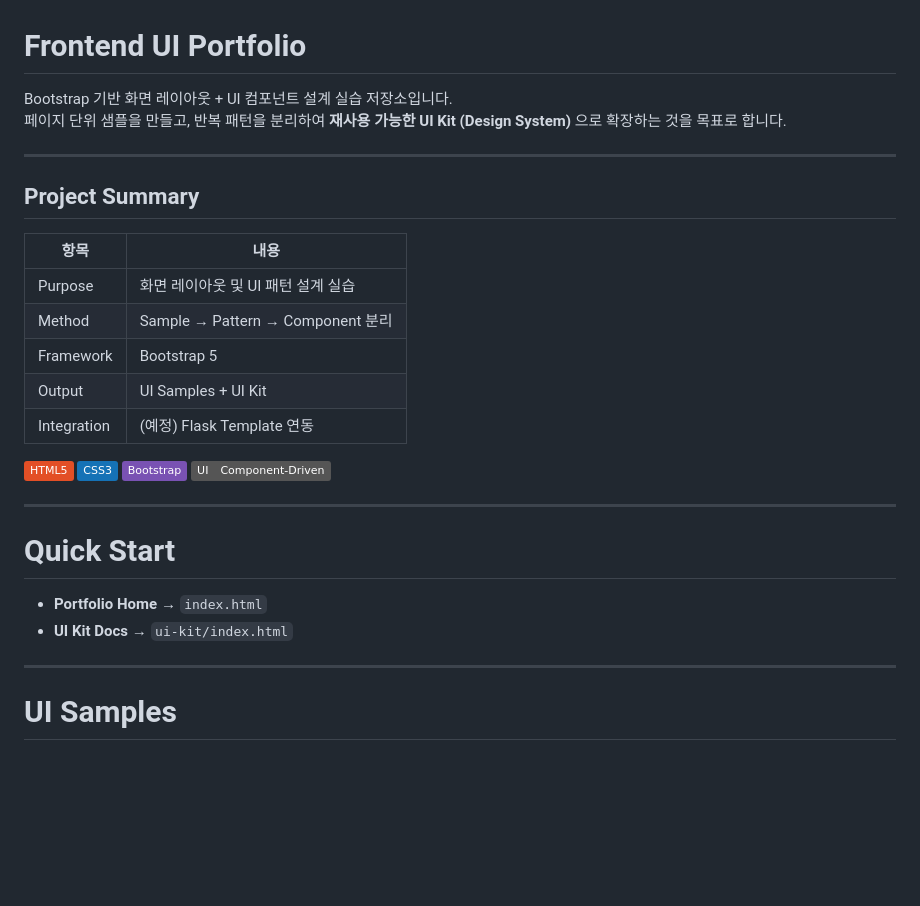
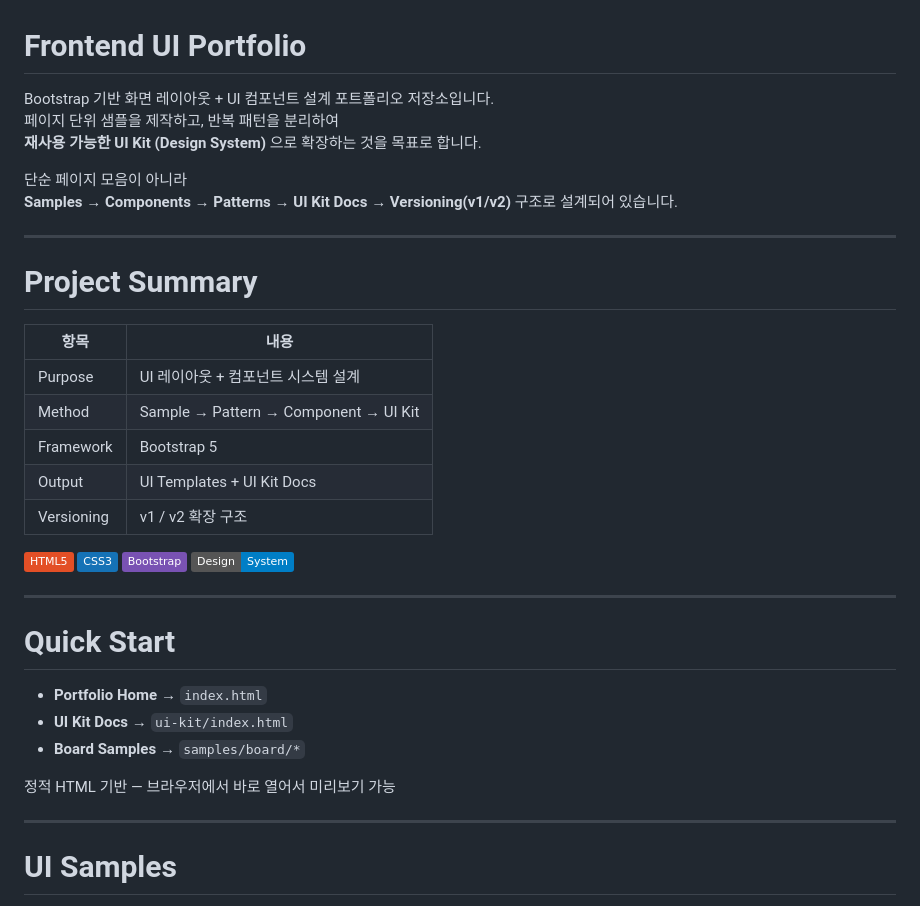
Before and after one commit to DDORINY/Frontend-ui-portfolio, a Markdown page: README.md, the part around one of its changes. Drawn GitHub-style; badges without logos; blank space fills up the shorter version.

```diff
--- a/README.md
+++ b/README.md
@@ -1,24 +1,28 @@
 # Frontend UI Portfolio
 
-Bootstrap 기반 화면 레이아웃 + UI 컴포넌트 설계 실습 저장소입니다.
-페이지 단위 샘플을 만들고, 반복 패턴을 분리하여 **재사용 가능한 UI Kit (Design System)** 으로 확장하는 것을 목표로 합니다.
+Bootstrap 기반 화면 레이아웃 + UI 컴포넌트 설계 포트폴리오 저장소입니다.
+페이지 단위 샘플을 제작하고, 반복 패턴을 분리하여
+**재사용 가능한 UI Kit (Design System)** 으로 확장하는 것을 목표로 합니다.
+
+단순 페이지 모음이 아니라
+**Samples → Components → Patterns → UI Kit Docs → Versioning(v1/v2)** 구조로 설계되어 있습니다.
 
 ---
 
-## Project Summary
+# Project Summary
 
 | 항목 | 내용 |
-| --- | --- |
-| Purpose | 화면 레이아웃 및 UI 패턴 설계 실습 |
-| Method | Sample → Pattern → Component 분리 |
+|------|------|
+| Purpose | UI 레이아웃 + 컴포넌트 시스템 설계 |
+| Method | Sample → Pattern → Component → UI Kit |
 | Framework | Bootstrap 5 |
-| Output | UI Samples + UI Kit |
-| Integration | (예정) Flask Template 연동 |
+| Output | UI Templates + UI Kit Docs |
+| Versioning | v1 / v2 확장 구조 |
 
 ![HTML](https://img.shields.io/badge/HTML5-e34f26)
 ![CSS](https://img.shields.io/badge/CSS3-1572b6)
 ![Bootstrap](https://img.shields.io/badge/Bootstrap-7952b3)
-![UI](https://img.shields.io/badge/UI-Component--Driven-grey)
+![Design System](https://img.shields.io/badge/Design-System-blue)
 
 ---
 
@@ -26,6 +30,9 @@ Bootstrap 기반 화면 레이아웃 + UI 컴포넌트 설계 실습 저장소
 
 - **Portfolio Home** → `index.html`
 - **UI Kit Docs** → `ui-kit/index.html`
+- **Board Samples** → `samples/board/*`
+
+정적 HTML 기반 — 브라우저에서 바로 열어서 미리보기 가능
 
 ---
 
```
Also changed, not shown: other parts of README.md (+72 -73 lines).
